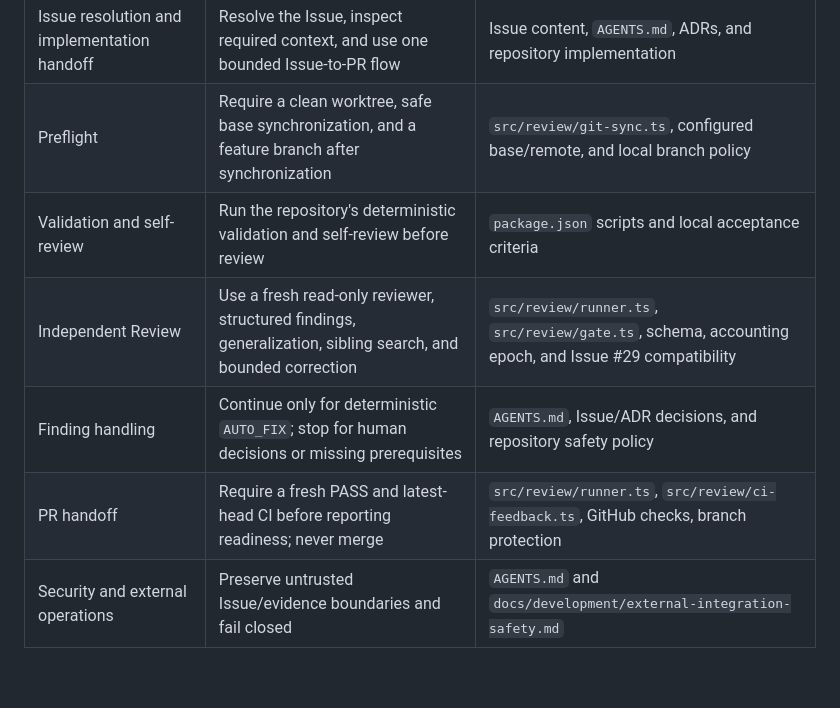
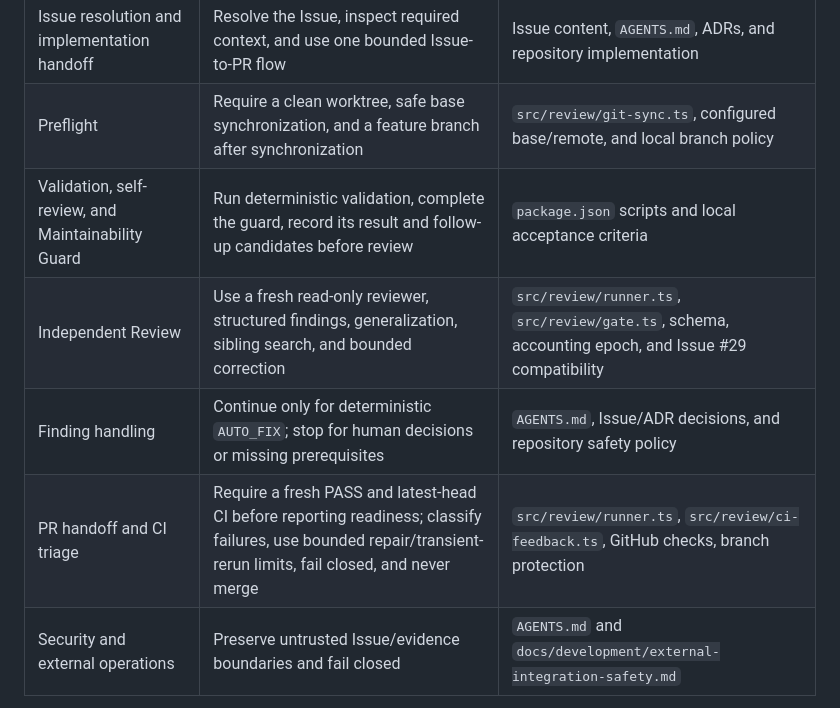
Before and after one commit to Chasoso/tableau-ambient-analyst, a Markdown page: docs/development/issue-to-pr-skill.md, the part around the change. Rendered like a GitHub page; blank space fills up the shorter version.

Commit message:
docs: complete portable issue-to-pr procedure

```diff
--- a/docs/development/issue-to-pr-skill.md
+++ b/docs/development/issue-to-pr-skill.md
@@ -12,10 +12,10 @@ questions.
 | --- | --- | --- |
 | Issue resolution and implementation handoff | Resolve the Issue, inspect required context, and use one bounded Issue-to-PR flow | Issue content, `AGENTS.md`, ADRs, and repository implementation |
 | Preflight | Require a clean worktree, safe base synchronization, and a feature branch after synchronization | `src/review/git-sync.ts`, configured base/remote, and local branch policy |
-| Validation and self-review | Run the repository's deterministic validation and self-review before review | `package.json` scripts and local acceptance criteria |
+| Validation, self-review, and Maintainability Guard | Run deterministic validation, complete the guard, record its result and follow-up candidates before review | `package.json` scripts and local acceptance criteria |
 | Independent Review | Use a fresh read-only reviewer, structured findings, generalization, sibling search, and bounded correction | `src/review/runner.ts`, `src/review/gate.ts`, schema, accounting epoch, and Issue #29 compatibility |
 | Finding handling | Continue only for deterministic `AUTO_FIX`; stop for human decisions or missing prerequisites | `AGENTS.md`, Issue/ADR decisions, and repository safety policy |
-| PR handoff | Require a fresh PASS and latest-head CI before reporting readiness; never merge | `src/review/runner.ts`, `src/review/ci-feedback.ts`, GitHub checks, branch protection |
+| PR handoff and CI triage | Require a fresh PASS and latest-head CI before reporting readiness; classify failures, use bounded repair/transient-rerun limits, fail closed, and never merge | `src/review/runner.ts`, `src/review/ci-feedback.ts`, GitHub checks, branch protection |
 | Security and external operations | Preserve untrusted Issue/evidence boundaries and fail closed | `AGENTS.md` and `docs/development/external-integration-safety.md` |
 
 ## Lessons incorporated
```
Also changed, not shown: 1 other file.
